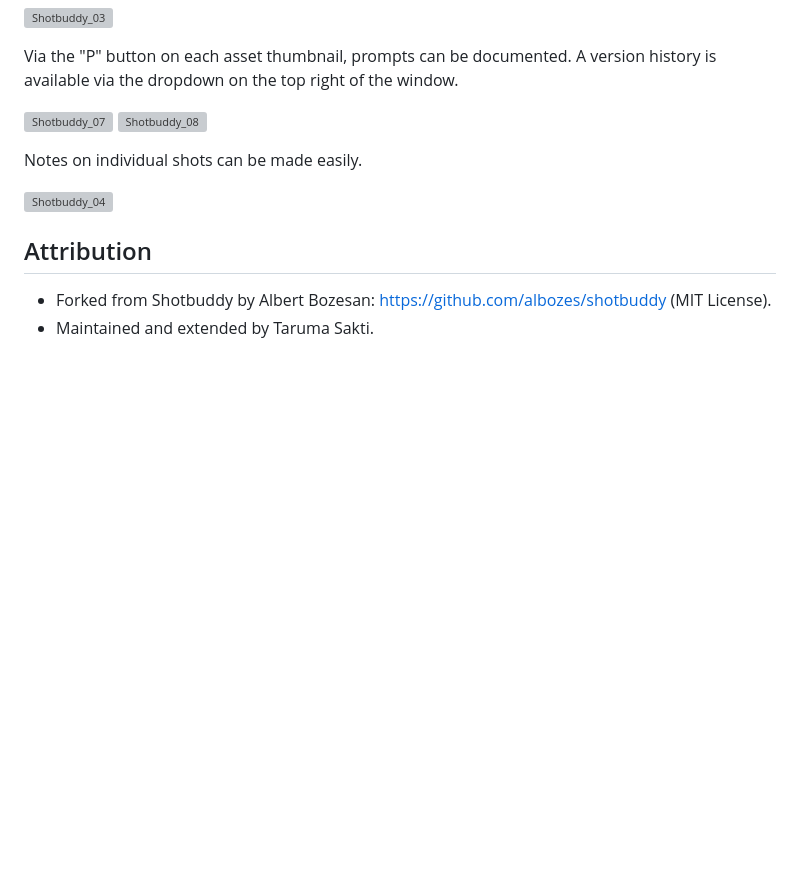
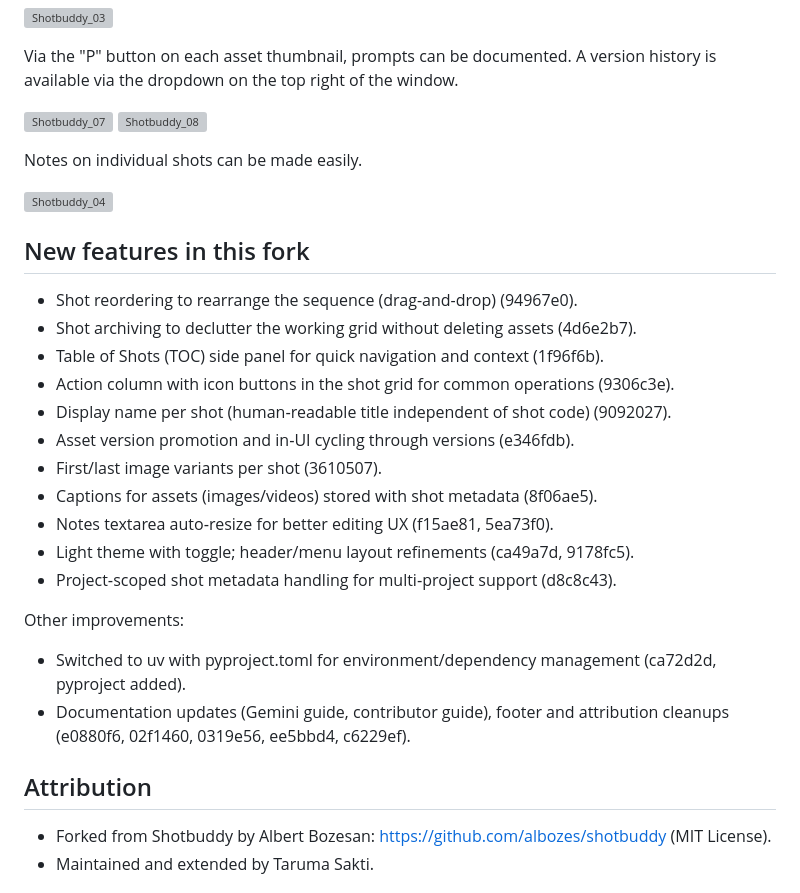
Before and after one commit to taruma/shotbuddy, a Markdown page: README.md, the part around the change. GitHub-like rendering; blank space fills up the shorter version; grey boxes are pictures that could not be loaded.

Commit message:
Add section for new features and improvements
Added a summary of new features and improvements introduced in this fork to the README, including shot reordering, archiving, TOC side panel, asset versioning, light theme, and documentation updates.

```diff
--- a/README.md
+++ b/README.md
@@ -103,6 +103,23 @@ Notes on individual shots can be made easily.
 
 ![Shotbuddy_04](https://github.com/user-attachments/assets/7567416e-3f4b-42d0-888c-b8296b261616)
 
+## New features in this fork
+- Shot reordering to rearrange the sequence (drag-and-drop) (94967e0).
+- Shot archiving to declutter the working grid without deleting assets (4d6e2b7).
+- Table of Shots (TOC) side panel for quick navigation and context (1f96f6b).
+- Action column with icon buttons in the shot grid for common operations (9306c3e).
+- Display name per shot (human‑readable title independent of shot code) (9092027).
+- Asset version promotion and in‑UI cycling through versions (e346fdb).
+- First/last image variants per shot (3610507).
+- Captions for assets (images/videos) stored with shot metadata (8f06ae5).
+- Notes textarea auto‑resize for better editing UX (f15ae81, 5ea73f0).
+- Light theme with toggle; header/menu layout refinements (ca49a7d, 9178fc5).
+- Project‑scoped shot metadata handling for multi‑project support (d8c8c43).
+
+Other improvements:
+- Switched to uv with pyproject.toml for environment/dependency management (ca72d2d, pyproject added).
+- Documentation updates (Gemini guide, contributor guide), footer and attribution cleanups (e0880f6, 02f1460, 0319e56, ee5bbd4, c6229ef).
+
 ## Attribution
 - Forked from Shotbuddy by Albert Bozesan: https://github.com/albozes/shotbuddy (MIT License).
 - Maintained and extended by Taruma Sakti.
```
